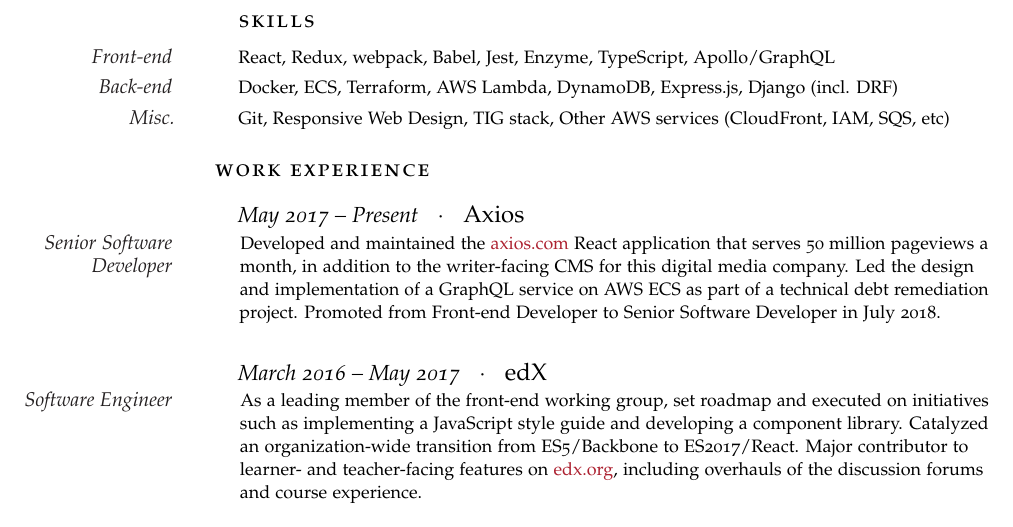
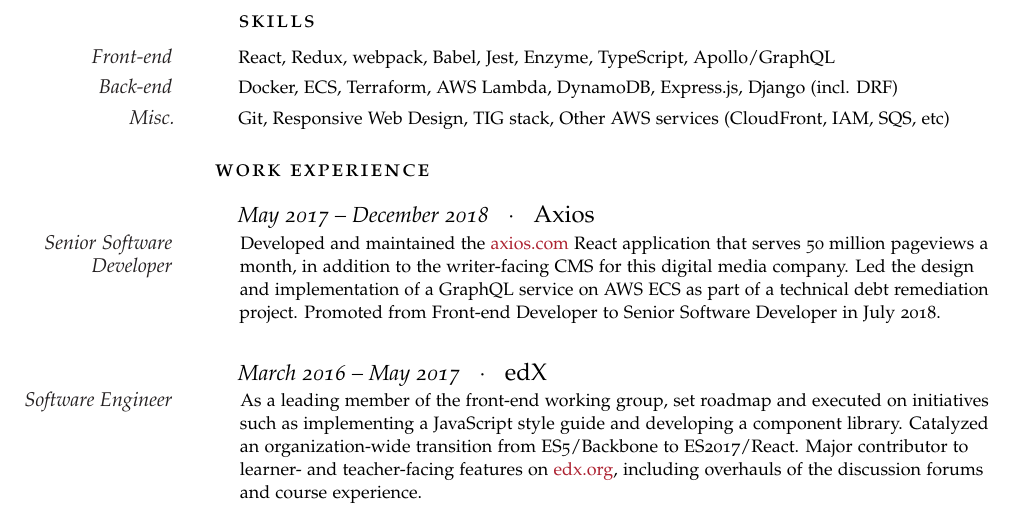
Before and after one commit to bjacobel/resume, a LaTeX CV (resume.tex): part of the page, cut so that both start at the same text. Compiled offline with pdfLaTeX.

Commit message:
update with job search 2019

```diff
--- a/resume.tex
+++ b/resume.tex
@@ -179,7 +179,7 @@
 
 \NewEntry{
     \kern -3pt
-    \textit{May 2017 -- Present}
+    \textit{May 2017 -- December 2018}
     ~~$\cdotp$~~
     \large Axios
 }
```
Also changed, not shown: resume.pdf (deleted), 1 other file.
